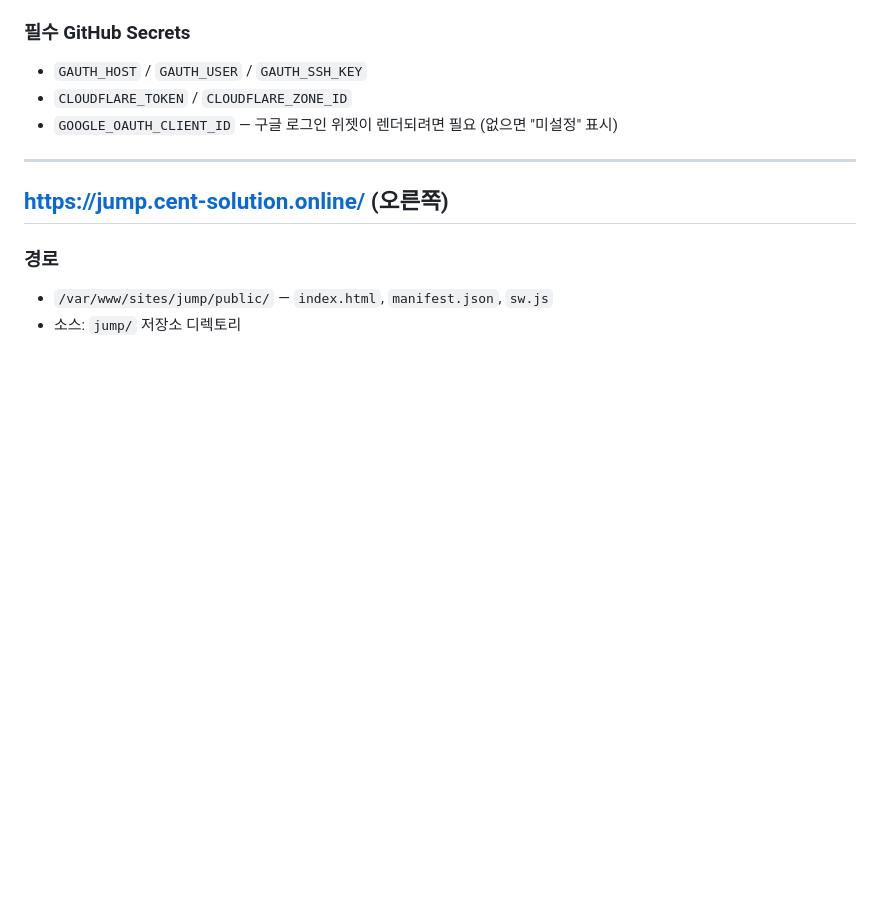
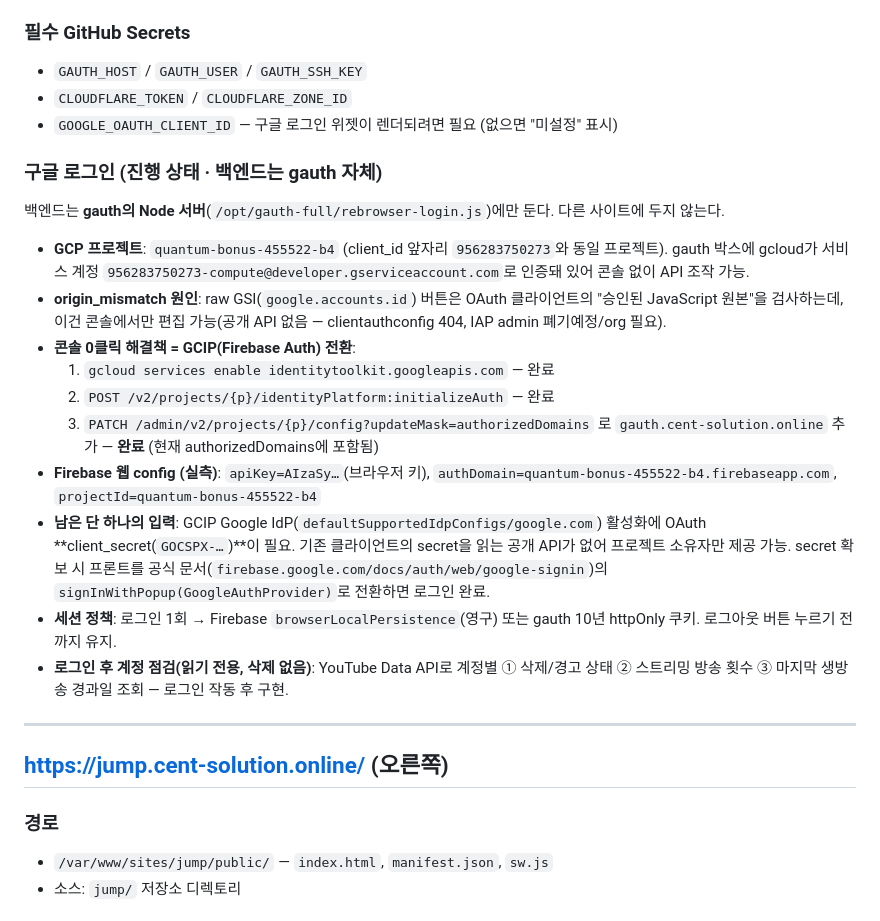
Before and after one commit to videowatchshow-ship-it/make, a Markdown page: README.md, the part around the change. GitHub-like rendering; blank space fills up the shorter version.

Commit message:
docs: single README — document gauth Google-login GCIP status (backend on gauth, authorizedDomains added, client_secret pending)

```diff
--- a/README.md
+++ b/README.md
@@ -52,6 +52,24 @@
 - `GAUTH_HOST` / `GAUTH_USER` / `GAUTH_SSH_KEY`
 - `CLOUDFLARE_TOKEN` / `CLOUDFLARE_ZONE_ID`
 - `GOOGLE_OAUTH_CLIENT_ID` — 구글 로그인 위젯이 렌더되려면 필요 (없으면 "미설정" 표시)
+
+### 구글 로그인 (진행 상태 · 백엔드는 gauth 자체)
+
+백엔드는 **gauth의 Node 서버**(`/opt/gauth-full/rebrowser-login.js`)에만 둔다. 다른 사이트에 두지 않는다.
+
+- **GCP 프로젝트**: `quantum-bonus-455522-b4` (client_id 앞자리 `956283750273`와 동일 프로젝트).
+  gauth 박스에 gcloud가 서비스 계정 `956283750273-compute@developer.gserviceaccount.com`로 인증돼 있어 콘솔 없이 API 조작 가능.
+- **origin_mismatch 원인**: raw GSI(`google.accounts.id`) 버튼은 OAuth 클라이언트의 "승인된 JavaScript 원본"을 검사하는데, 이건 콘솔에서만 편집 가능(공개 API 없음 — clientauthconfig 404, IAP admin 폐기예정/org 필요).
+- **콘솔 0클릭 해결책 = GCIP(Firebase Auth) 전환**:
+  1. `gcloud services enable identitytoolkit.googleapis.com` — 완료
+  2. `POST /v2/projects/{p}/identityPlatform:initializeAuth` — 완료
+  3. `PATCH /admin/v2/projects/{p}/config?updateMask=authorizedDomains` 로
+     `gauth.cent-solution.online` 추가 — **완료** (현재 authorizedDomains에 포함됨)
+- **Firebase 웹 config (실측)**: `apiKey=AIzaSy…`(브라우저 키), `authDomain=quantum-bonus-455522-b4.firebaseapp.com`, `projectId=quantum-bonus-455522-b4`
+- **남은 단 하나의 입력**: GCIP Google IdP(`defaultSupportedIdpConfigs/google.com`) 활성화에 OAuth **client_secret(`GOCSPX-…`)**이 필요.
+  기존 클라이언트의 secret을 읽는 공개 API가 없어 프로젝트 소유자만 제공 가능. secret 확보 시 프론트를 공식 문서(`firebase.google.com/docs/auth/web/google-signin`)의 `signInWithPopup(GoogleAuthProvider)`로 전환하면 로그인 완료.
+- **세션 정책**: 로그인 1회 → Firebase `browserLocalPersistence`(영구) 또는 gauth 10년 httpOnly 쿠키. 로그아웃 버튼 누르기 전까지 유지.
+- **로그인 후 계정 점검(읽기 전용, 삭제 없음)**: YouTube Data API로 계정별 ① 삭제/경고 상태 ② 스트리밍 방송 횟수 ③ 마지막 생방송 경과일 조회 — 로그인 작동 후 구현.
 
 ---
 
```
